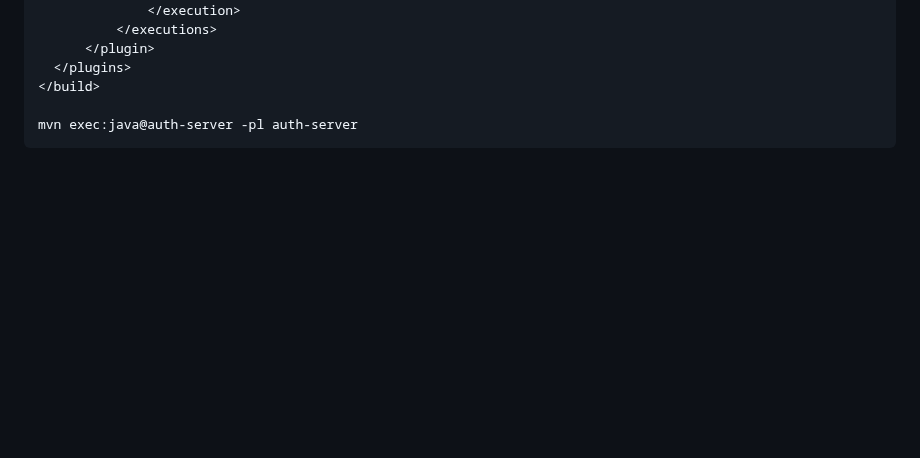
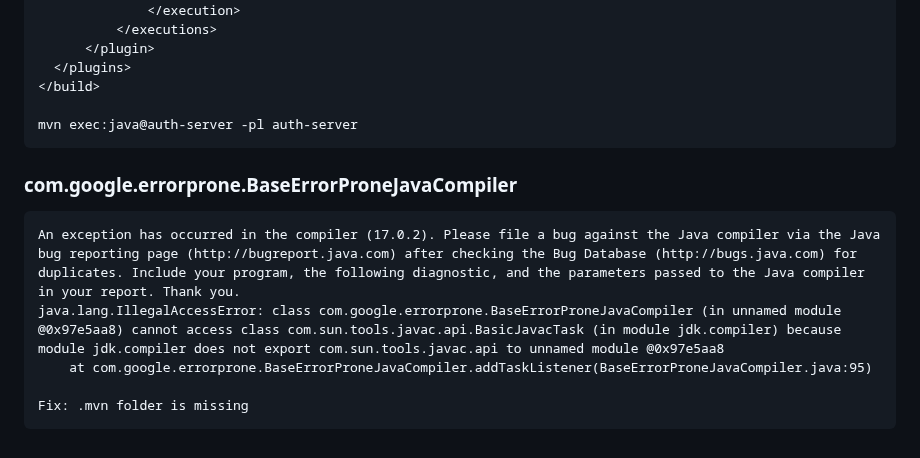
Before and after one commit to dhui808/software-concepts, a Markdown page: maven.md, the part around the change. Drawn GitHub-style; blank space fills up the shorter version.

````diff
--- a/maven.md
+++ b/maven.md
@@ -94,3 +94,12 @@
     </build>
 
     mvn exec:java@auth-server -pl auth-server
+
+### com.google.errorprone.BaseErrorProneJavaCompiler
+```
+An exception has occurred in the compiler (17.0.2). Please file a bug against the Java compiler via the Java bug reporting page (http://bugreport.java.com) after checking the Bug Database (http://bugs.java.com) for duplicates. Include your program, the following diagnostic, and the parameters passed to the Java compiler in your report. Thank you.
+java.lang.IllegalAccessError: class com.google.errorprone.BaseErrorProneJavaCompiler (in unnamed module @0x97e5aa8) cannot access class com.sun.tools.javac.api.BasicJavacTask (in module jdk.compiler) because module jdk.compiler does not export com.sun.tools.javac.api to unnamed module @0x97e5aa8
+    at com.google.errorprone.BaseErrorProneJavaCompiler.addTaskListener(BaseErrorProneJavaCompiler.java:95)
+
+Fix: .mvn folder is missing
+```
````
